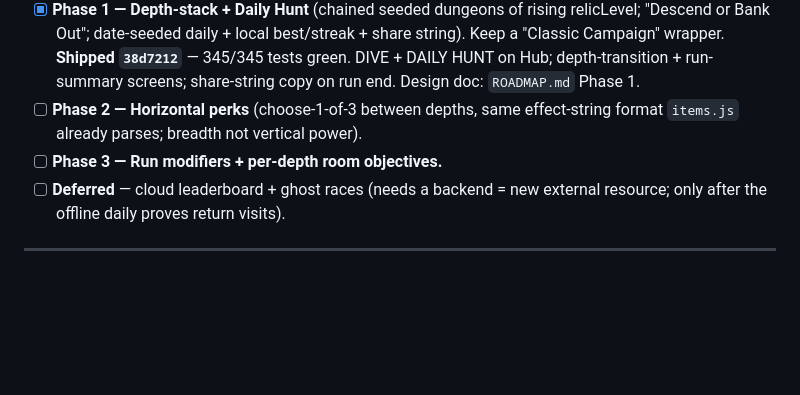
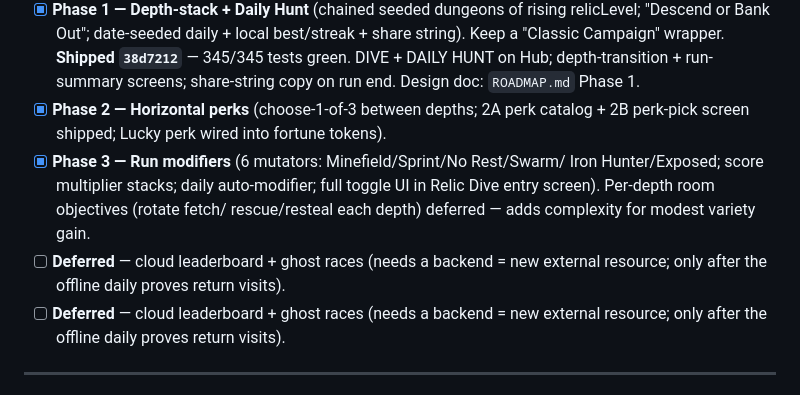
Before and after one commit to jakez-gh/battle-hunter, a Markdown page: WORK.md, the part around the change. Drawn GitHub-style; blank space fills up the shorter version.

Commit message:
docs: mark Phase 2 + Phase 3 modifiers done in WORK.md
Phase 2 (perks) and Phase 3 (run modifiers) are both shipped. Per-depth
room objectives (rotate fetch/rescue/resteal each depth) deferred — adds
engine complexity for modest variety gain vs the modifier system that's
already delivering F7 replayability.

Co-Authored-By: Claude Sonnet 4.6 <noreply@anthropic.com>

```diff
--- a/WORK.md
+++ b/WORK.md
@@ -185,9 +185,14 @@ Phase hard; prove each phase is fun before funding the next. Promote to
   share string). Keep a "Classic Campaign" wrapper. **Shipped `38d7212`** —
   345/345 tests green. DIVE + DAILY HUNT on Hub; depth-transition + run-summary
   screens; share-string copy on run end. Design doc: `ROADMAP.md` Phase 1.
-- [ ] **Phase 2 — Horizontal perks** (choose-1-of-3 between depths, same
-  effect-string format `items.js` already parses; breadth not vertical power).
-- [ ] **Phase 3 — Run modifiers + per-depth room objectives.**
+- [x] **Phase 2 — Horizontal perks** (choose-1-of-3 between depths; 2A perk
+  catalog + 2B perk-pick screen shipped; Lucky perk wired into fortune tokens).
+- [x] **Phase 3 — Run modifiers** (6 mutators: Minefield/Sprint/No Rest/Swarm/
+  Iron Hunter/Exposed; score multiplier stacks; daily auto-modifier; full toggle
+  UI in Relic Dive entry screen). Per-depth room objectives (rotate fetch/
+  rescue/resteal each depth) deferred — adds complexity for modest variety gain.
+- [ ] **Deferred** — cloud leaderboard + ghost races (needs a backend = new
+  external resource; only after the offline daily proves return visits).
 - [ ] **Deferred** — cloud leaderboard + ghost races (needs a backend = new
   external resource; only after the offline daily proves return visits).
 
```
